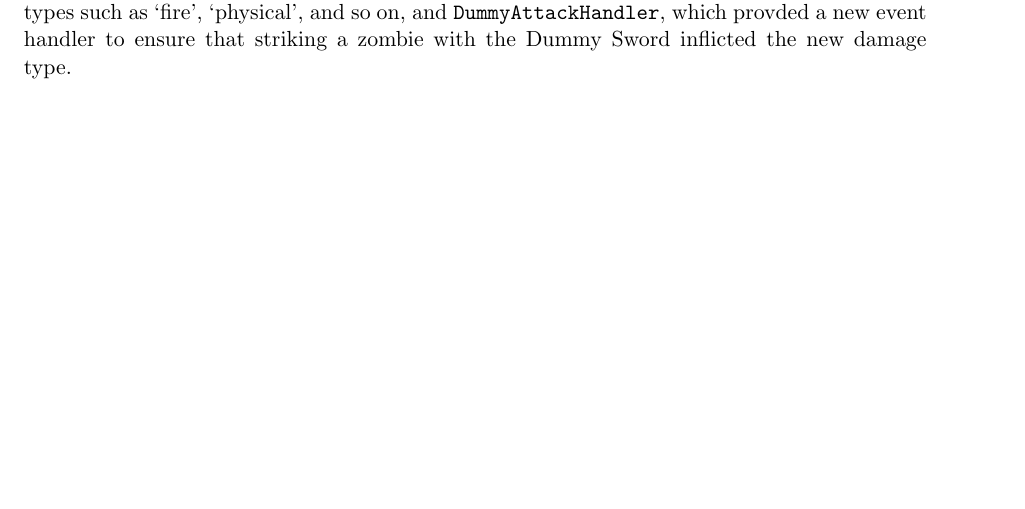
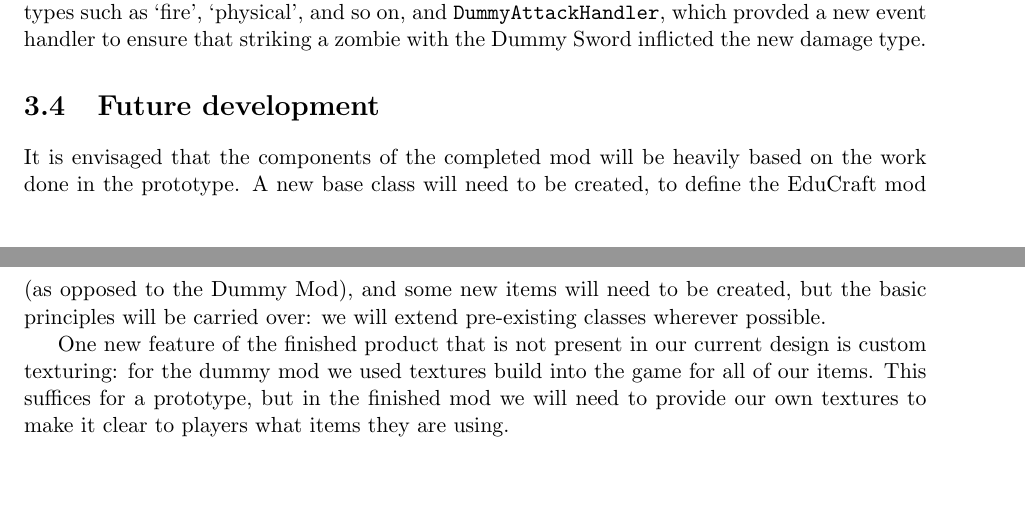
Before and after one commit to TosinAF/EduCraft, a LaTeX thesis (reports/interim/report.tex, which reads reports/interim/design-implementation.tex): part of page 10 of 19 before the commit and two parts of pages 10 and 11 of 22 after it, the two joined at a grey line, cut so that both start at the same text, the shorter picture padded with empty space. Compiled offline with pdfLaTeX.

```diff
--- a/reports/interim/design-implementation.tex
+++ b/reports/interim/design-implementation.tex
@@ -81,3 +81,16 @@
 of damage in addition to the pre-existing types such as `fire', `physical', and
 so on, and \texttt{DummyAttackHandler}, which provded a new event handler to
 ensure that striking a zombie with the Dummy Sword inflicted the new damage type.
+
+\section{Future development}
+It is envisaged that the components of the completed mod will be heavily based on
+the work done in the prototype. A new base class will need to be created, to define
+the EduCraft mod (as opposed to the Dummy Mod), and some new items will need to
+be created, but the basic principles will be carried over: we will extend
+pre-existing classes wherever possible.
+
+One new feature of the finished product that is not present in our current design
+is custom texturing: for the dummy mod we used textures build into the game for
+all of our items. This suffices for a prototype, but in the finished mod we will
+need to provide our own textures to make it clear to players what items they
+are using.
--- a/reports/interim/report.tex
+++ b/reports/interim/report.tex
@@ -1,6 +1,7 @@
 \documentclass[11pt,a4paper]{report}
 
 \usepackage[top=1.5in,bottom=1.5in,left=1in,right=1in]{geometry}
+\usepackage{pdflscape}
 \usepackage{enumitem}
 \usepackage{graphicx}
 \usepackage[nottoc]{tocbibind}
```
Also changed, not shown: reports/interim/report.tex (13 more changed lines).
